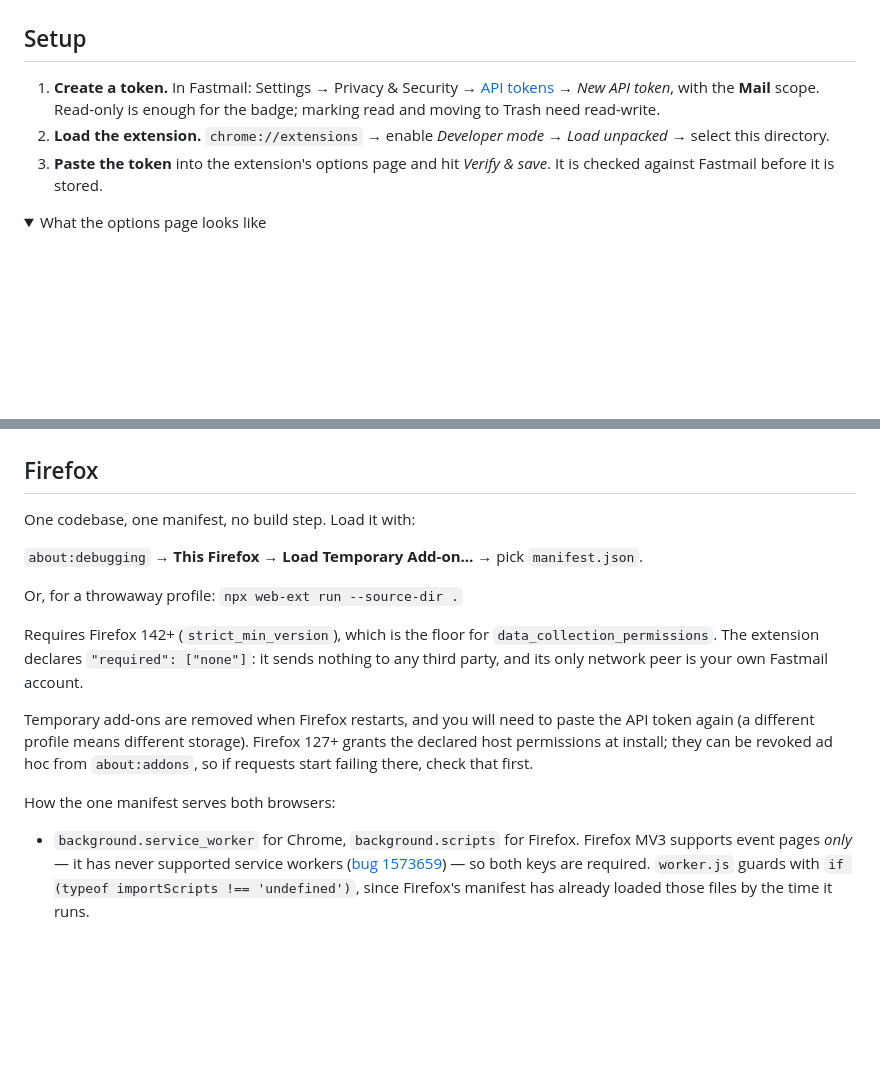
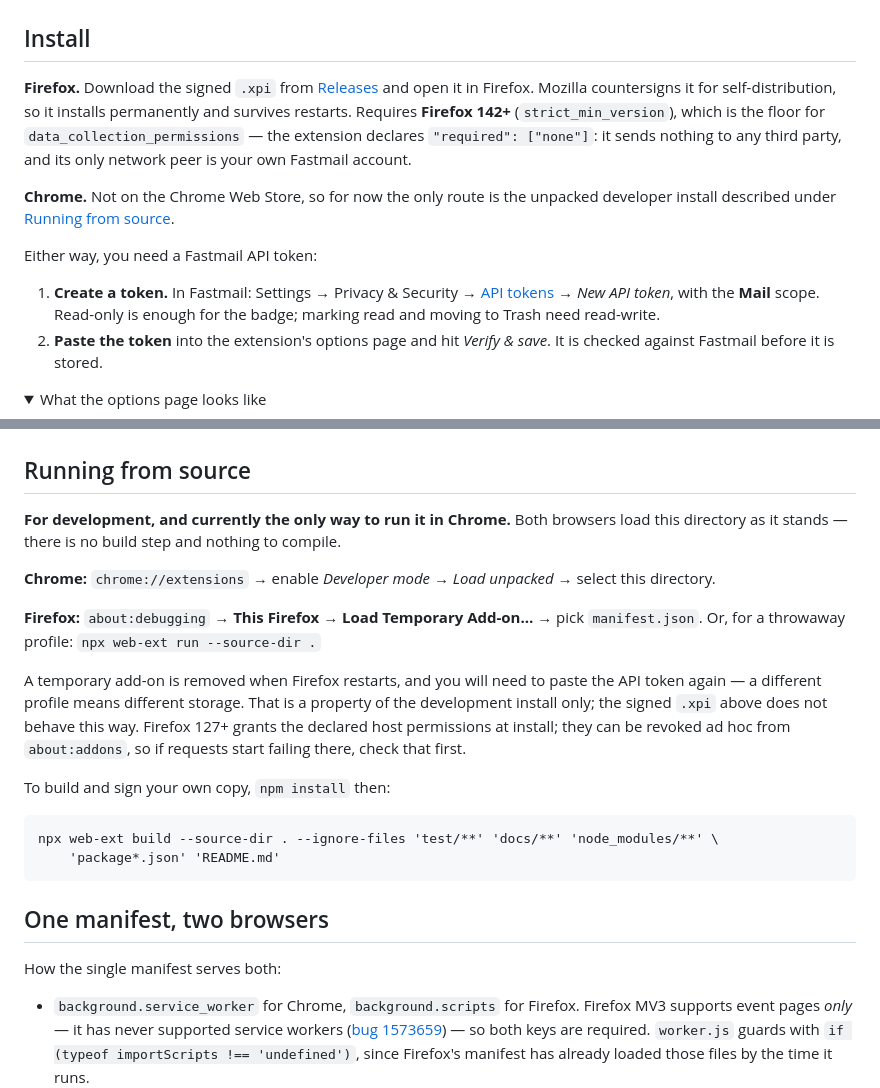
Before and after one commit to ikryten/fastmail-notifier, a Markdown page: README.md, 2 parts joined by grey strips. Rendered like a GitHub page; folded sections open; blank space fills up the shorter version.

Commit message:
Separate installing from running the source
The README gave one route -- load unpacked / load a temporary add-on -- without
saying that is a development install. Now there is a signed .xpi, that framing
matters: a reader following the old Firefox instructions would get an add-on that
disappears on restart and loses its token, and conclude the extension is flaky.

Install now leads with the signed .xpi for Firefox and says plainly that Chrome
has no store listing yet, so the unpacked route is the only one there. Running
from source is labelled as development, keeps the temporary-add-on caveats, and
notes explicitly that the .xpi does not behave that way.

Co-Authored-By: Claude Opus 5 (1M context) <noreply@anthropic.com>
Claude-Session: https://claude.ai/code/session_01WsckqheEY2ogYU8zeoopNL

````diff
--- a/README.md
+++ b/README.md
@@ -11,15 +11,25 @@ talks to Fastmail's public JMAP API with a token you create yourself.*
 chip and a "24 of 24" counter, above the rendered message body, with Mark read,
 Trash, Open and Inbox buttons along the bottom](docs/popup.png)
 
-## Setup
+## Install
+
+**Firefox.** Download the signed `.xpi` from
+[Releases](https://github.com/ikryten/fastmail-notifier/releases) and open it in Firefox.
+Mozilla countersigns it for self-distribution, so it installs permanently and survives
+restarts. Requires **Firefox 142+** (`strict_min_version`), which is the floor for
+`data_collection_permissions` — the extension declares `"required": ["none"]`: it sends
+nothing to any third party, and its only network peer is your own Fastmail account.
+
+**Chrome.** Not on the Chrome Web Store, so for now the only route is the unpacked
+developer install described under [Running from source](#running-from-source).
+
+Either way, you need a Fastmail API token:
 
 1. **Create a token.** In Fastmail: Settings → Privacy & Security →
    [API tokens](https://app.fastmail.com/settings/security/tokens) → *New API
    token*, with the **Mail** scope. Read-only is enough for the badge; marking
    read and moving to Trash need read-write.
-2. **Load the extension.** `chrome://extensions` → enable *Developer mode* →
-   *Load unpacked* → select this directory.
-3. **Paste the token** into the extension's options page and hit *Verify & save*.
+2. **Paste the token** into the extension's options page and hit *Verify & save*.
    It is checked against Fastmail before it is stored.
 
 <details>
@@ -31,24 +41,33 @@ images toggle, and the new-tab behaviour switch](docs/options.png)
 
 </details>
 
-## Firefox
+## Running from source
 
-One codebase, one manifest, no build step. Load it with:
+**For development, and currently the only way to run it in Chrome.** Both browsers load
+this directory as it stands — there is no build step and nothing to compile.
 
-`about:debugging` → **This Firefox** → **Load Temporary Add-on…** → pick `manifest.json`.
+**Chrome:** `chrome://extensions` → enable *Developer mode* → *Load unpacked* → select
+this directory.
 
-Or, for a throwaway profile: `npx web-ext run --source-dir .`
+**Firefox:** `about:debugging` → **This Firefox** → **Load Temporary Add-on…** → pick
+`manifest.json`. Or, for a throwaway profile: `npx web-ext run --source-dir .`
 
-Requires Firefox 142+ (`strict_min_version`), which is the floor for
-`data_collection_permissions`. The extension declares `"required": ["none"]`: it sends
-nothing to any third party, and its only network peer is your own Fastmail account.
+A temporary add-on is removed when Firefox restarts, and you will need to paste the API
+token again — a different profile means different storage. That is a property of the
+development install only; the signed `.xpi` above does not behave this way. Firefox 127+
+grants the declared host permissions at install; they can be revoked ad hoc from
+`about:addons`, so if requests start failing there, check that first.
 
-Temporary add-ons are removed when Firefox restarts, and you will need to paste the API
-token again (a different profile means different storage). Firefox 127+ grants the
-declared host permissions at install; they can be revoked ad hoc from `about:addons`, so
-if requests start failing there, check that first.
+To build and sign your own copy, `npm install` then:
 
-How the one manifest serves both browsers:
+```
+npx web-ext build --source-dir . --ignore-files 'test/**' 'docs/**' 'node_modules/**' \
+    'package*.json' 'README.md'
+```
+
+## One manifest, two browsers
+
+How the single manifest serves both:
 
 - `background.service_worker` for Chrome, `background.scripts` for Firefox. Firefox MV3
   supports event pages *only* — it has never supported service workers
````
